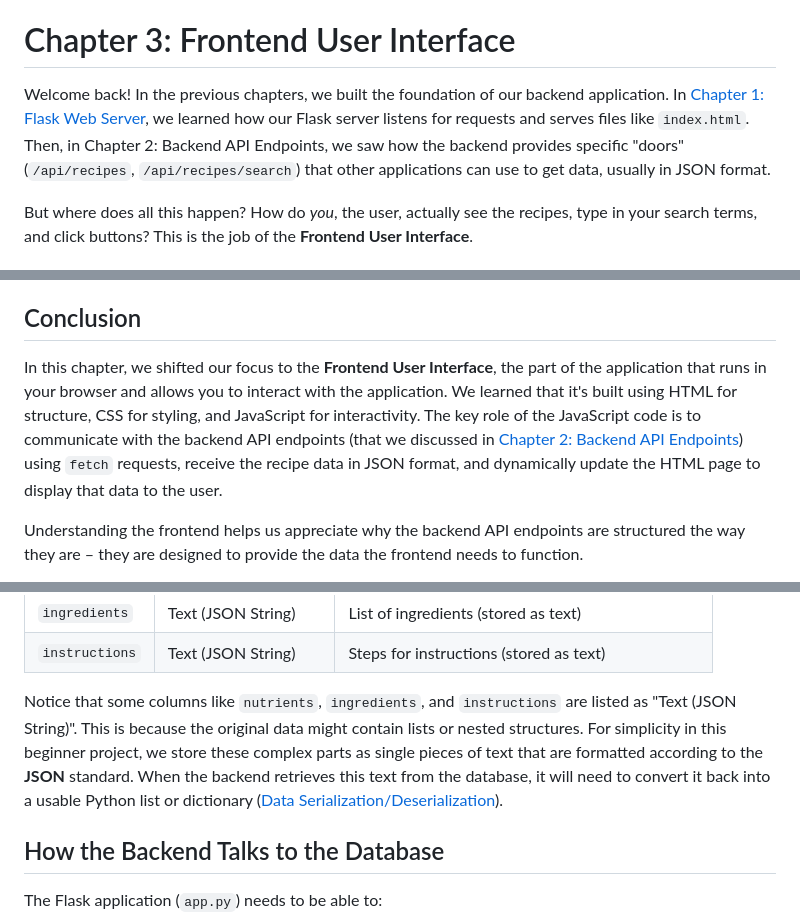
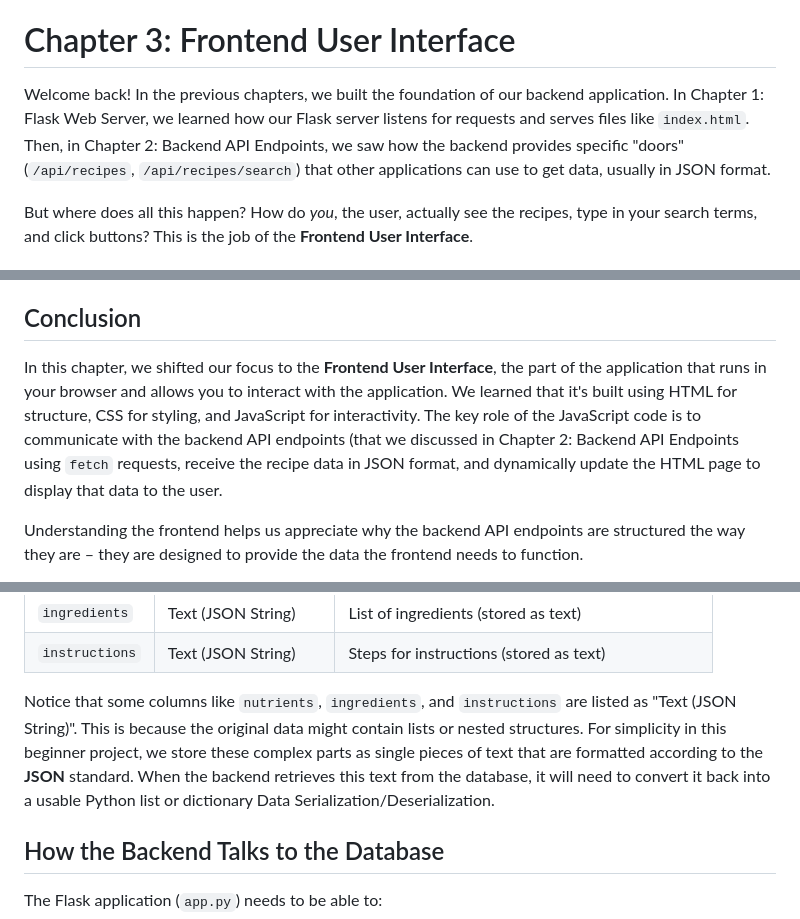
Before and after one commit to naveen-m0804/Recipe-API-development, a Markdown page: README.md, 3 parts joined by grey strips. GitHub-like rendering.

```diff
--- a/README.md
+++ b/README.md
@@ -339,7 +339,7 @@ Understanding these endpoints is crucial because they form the communication con
 
 # Chapter 3: Frontend User Interface
 
-Welcome back! In the previous chapters, we built the foundation of our backend application. In [Chapter 1: Flask Web Server](01_flask_web_server_.md), we learned how our Flask server listens for requests and serves files like `index.html`. Then, in Chapter 2: Backend API Endpoints, we saw how the backend provides specific "doors" (`/api/recipes`, `/api/recipes/search`) that other applications can use to get data, usually in JSON format.
+Welcome back! In the previous chapters, we built the foundation of our backend application. In Chapter 1: Flask Web Server, we learned how our Flask server listens for requests and serves files like `index.html`. Then, in Chapter 2: Backend API Endpoints, we saw how the backend provides specific "doors" (`/api/recipes`, `/api/recipes/search`) that other applications can use to get data, usually in JSON format.
 
 But where does all this happen? How do *you*, the user, actually see the recipes, type in your search terms, and click buttons? This is the job of the **Frontend User Interface**.
 
@@ -415,7 +415,7 @@ This diagram illustrates how the frontend code (`app.js`) running in the browser
 
 ## Conclusion
 
-In this chapter, we shifted our focus to the **Frontend User Interface**, the part of the application that runs in your browser and allows you to interact with the application. We learned that it's built using HTML for structure, CSS for styling, and JavaScript for interactivity. The key role of the JavaScript code is to communicate with the backend API endpoints (that we discussed in [Chapter 2: Backend API Endpoints](02_backend_api_endpoints_.md)) using `fetch` requests, receive the recipe data in JSON format, and dynamically update the HTML page to display that data to the user.
+In this chapter, we shifted our focus to the **Frontend User Interface**, the part of the application that runs in your browser and allows you to interact with the application. We learned that it's built using HTML for structure, CSS for styling, and JavaScript for interactivity. The key role of the JavaScript code is to communicate with the backend API endpoints (that we discussed in Chapter 2: Backend API Endpoints using `fetch` requests, receive the recipe data in JSON format, and dynamically update the HTML page to display that data to the user.
 
 Understanding the frontend helps us appreciate why the backend API endpoints are structured the way they are – they are designed to provide the data the frontend needs to function.
 
@@ -471,7 +471,7 @@ Based on the project details, our `recipes` table needs columns to hold the key
 | `ingredients` | Text (JSON String)     | List of ingredients (stored as text)            |
 | `instructions`| Text (JSON String)     | Steps for instructions (stored as text)         |
 
-Notice that some columns like `nutrients`, `ingredients`, and `instructions` are listed as "Text (JSON String)". This is because the original data might contain lists or nested structures. For simplicity in this beginner project, we store these complex parts as single pieces of text that are formatted according to the **JSON** standard. When the backend retrieves this text from the database, it will need to convert it back into a usable Python list or dictionary ([Data Serialization/Deserialization](06_data_serialization_deserialization_.md)).
+Notice that some columns like `nutrients`, `ingredients`, and `instructions` are listed as "Text (JSON String)". This is because the original data might contain lists or nested structures. For simplicity in this beginner project, we store these complex parts as single pieces of text that are formatted according to the **JSON** standard. When the backend retrieves this text from the database, it will need to convert it back into a usable Python list or dictionary Data Serialization/Deserialization.
 
 ## How the Backend Talks to the Database
 
```
Also changed, not shown: other parts of README.md (+13 -14 lines).
